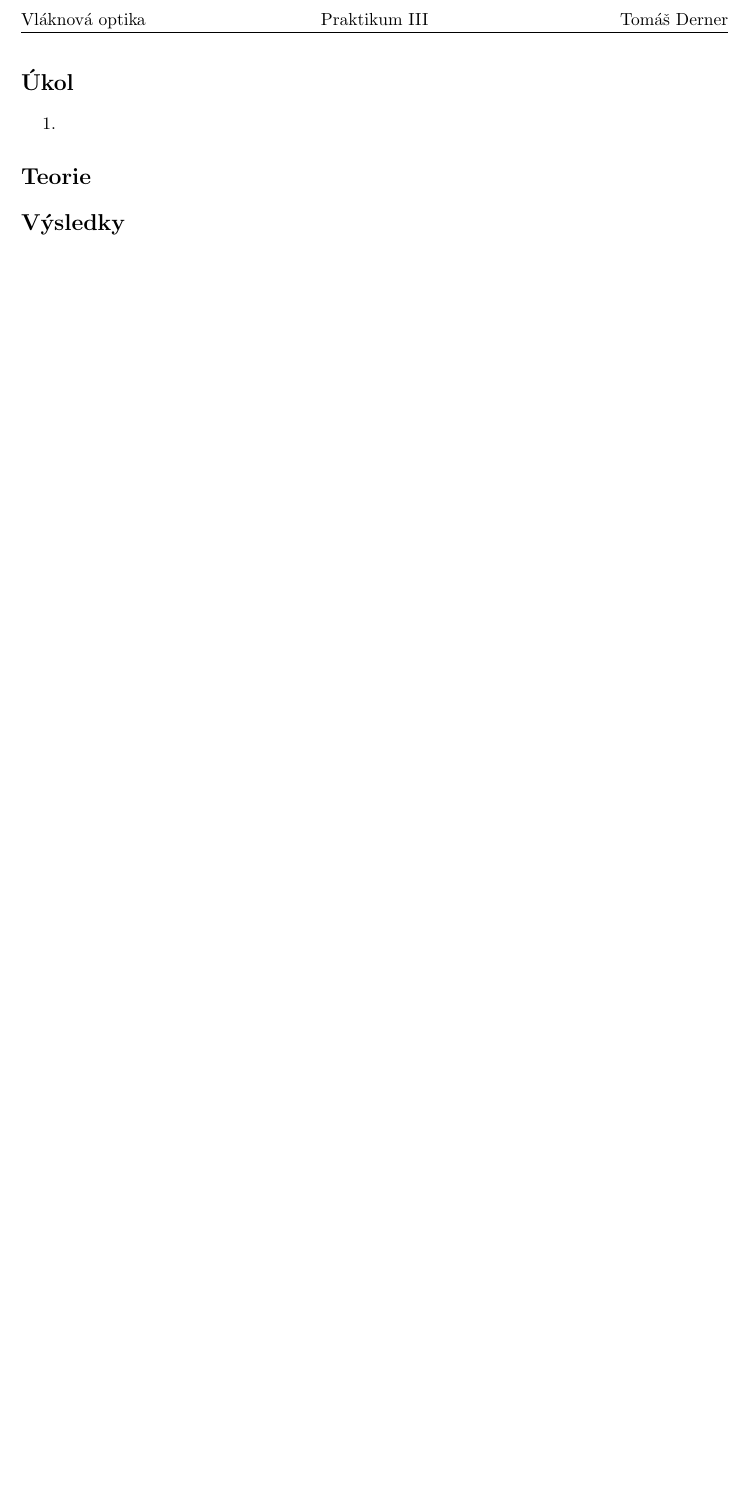
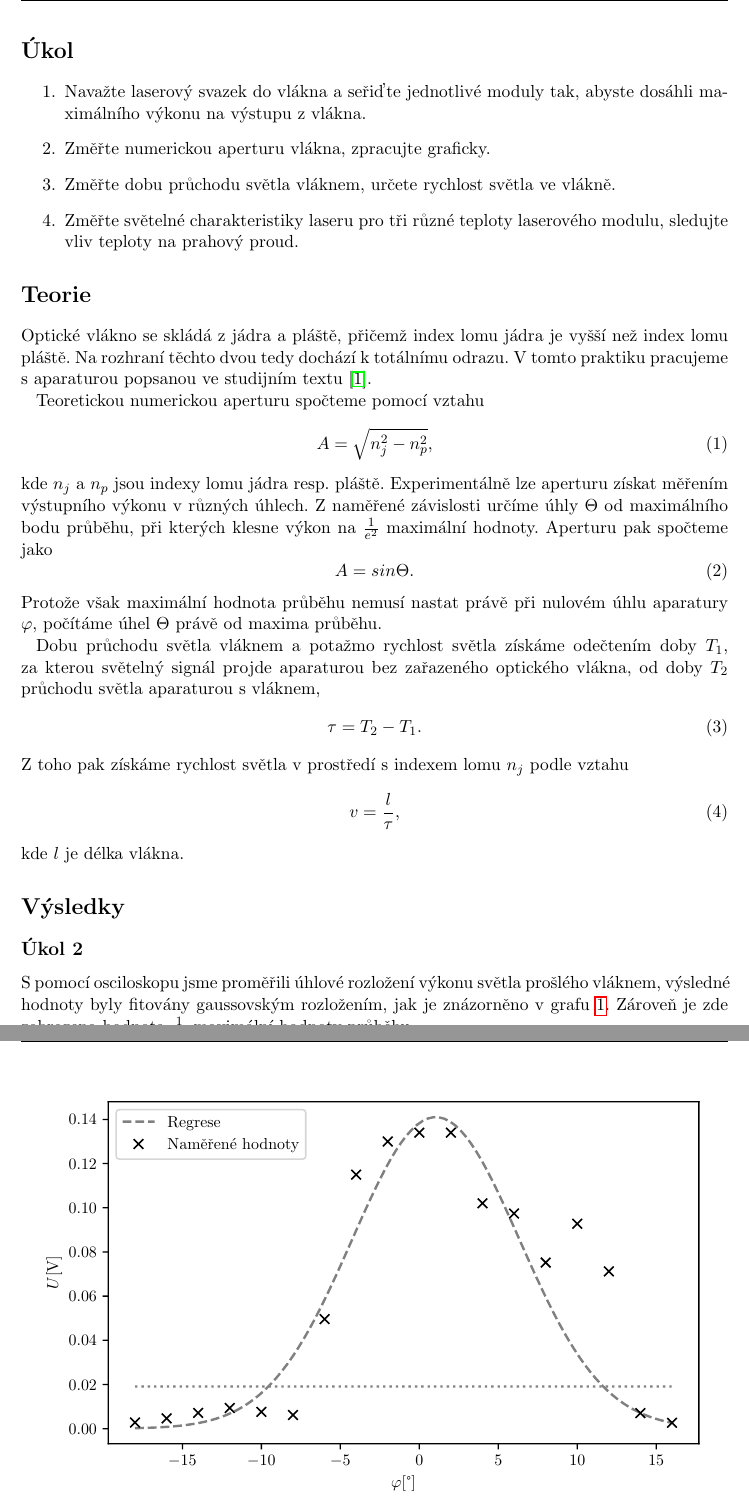
Before and after one commit to tomasderner97/Praktikum-III, a LaTeX document (26/protokol.tex): part of the page before the commit and two parts of pages 1 and 2 of 2 after it, the two joined at a grey line, cut at the place of the change, the shorter picture padded with empty space. The pictures show the PDF file 26/protokol.pdf that the author committed with the source.

Commit message:
26: keepup

```diff
--- a/26/protokol.tex
+++ b/26/protokol.tex
@@ -8,9 +8,44 @@
   \section*{Úkol}
 
     \begin{enumerate}
-      \item
+      \item Navažte laserový svazek do vlákna a seřiďte jednotlivé moduly tak, abyste dosáhli maximálního výkonu na výstupu z vlákna.
+      \item Změřte numerickou aperturu vlákna, zpracujte graficky.
+      \item Změřte dobu průchodu světla vláknem, určete rychlost světla ve vlákně.
+      \item Změřte světelné charakteristiky laseru pro tři různé teploty laserového modulu, sledujte vliv teploty na prahový proud.
     \end{enumerate}
 
   \section*{Teorie}
 
+    Optické vlákno se skládá z jádra a pláště, přičemž index lomu jádra je vyšší než index lomu pláště. Na rozhraní těchto dvou tedy dochází k totálnímu odrazu.
+    V tomto praktiku pracujeme s aparaturou popsanou ve studijním textu \cite{pokyny}.
+
+    Teoretickou numerickou aperturu spočteme pomocí vztahu
+    \begin{equation}
+      A = \sqrt{n_j^2 - n_p^2},
+    \end{equation}
+    kde $n_j$ a $n_p$ jsou indexy lomu jádra resp. pláště.
+    Experimentálně lze aperturu získat měřením výstupního výkonu v různých úhlech. Z naměřené závislosti určíme úhly $\Theta$ od maximálního bodu průběhu, při kterých klesne výkon na $\frac{1}{e^2}$ maximální hodnoty. Aperturu pak spočteme jako
+    \begin{equation}
+      A = sin \Theta.
+    \end{equation}
+    Protože však maximální hodnota průběhu nemusí nastat právě při nulovém úhlu aparatury $\varphi$, počítáme úhel $\Theta$ právě od maxima průběhu.
+
+    Dobu průchodu světla vláknem a potažmo rychlost světla získáme odečtením doby $T_1$, za kterou světelný signál projde aparaturou bez zařazeného optického vlákna, od doby $T_2$ průchodu světla aparaturou s vláknem,
+    \begin{equation}
+      \tau = T_2 - T_1.
+    \end{equation}
+    Z toho pak získáme rychlost světla v prostředí s indexem lomu $n_j$ podle vztahu
+    \begin{equation}
+      v = \frac{l}{\tau},
+    \end{equation}
+    kde $l$ je délka vlákna.
+
   \section*{Výsledky}
+
+    \subsection*{Úkol 2}
+
+      S pomocí osciloskopu jsme proměřili úhlové rozložení výkonu světla prošlého vláknem, výsledné hodnoty byly fitovány gaussovským rozložením, jak je znázorněno v grafu \ref{fig:apertura}. Zároveň je zde zobrazena hodnota $\frac{1}{e^2}$ maximální hodnoty průběhu.
+
+      \begin{figure}[H]
+        \centering
+        \includegraphics[]{apertura}
```
Also changed, not shown: 26/comp/.png (added), 26/plot/apertura.pdf, 26/protokol.pdf, 26/protokol.tex (8 more changed lines), 4 other files.
